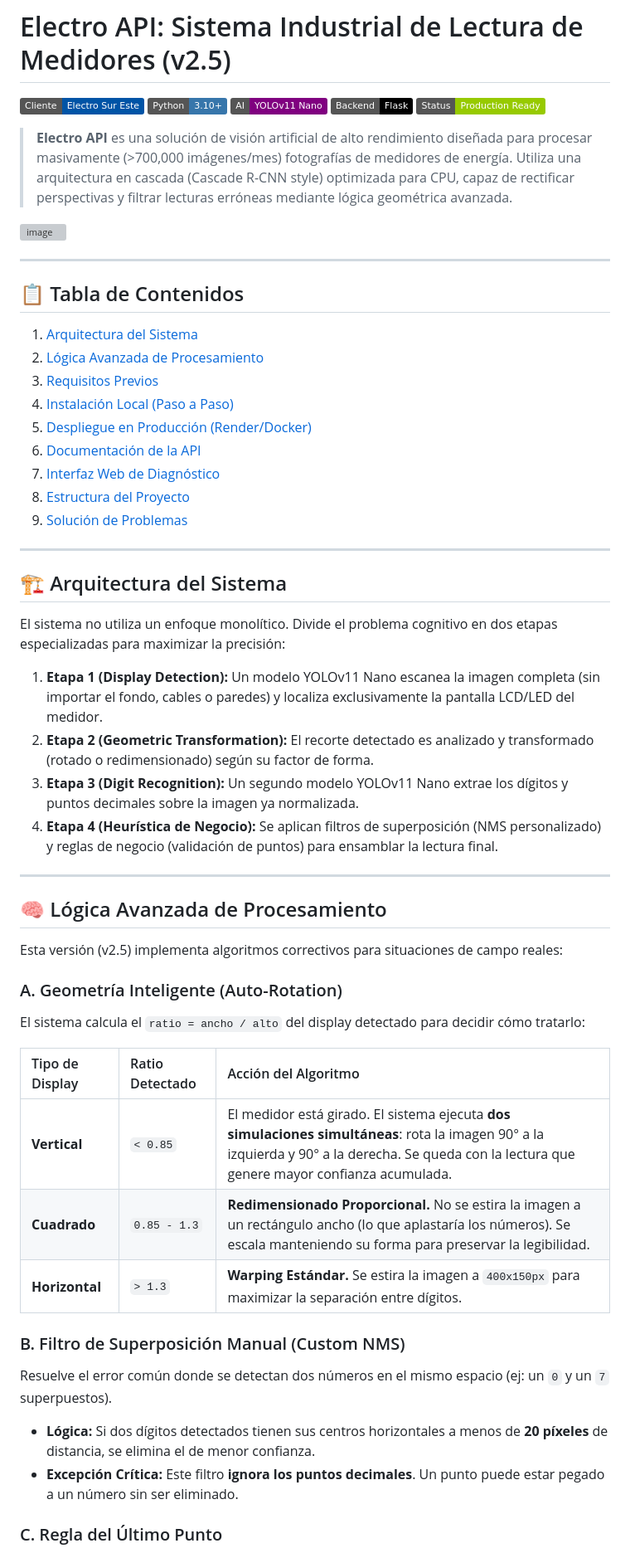
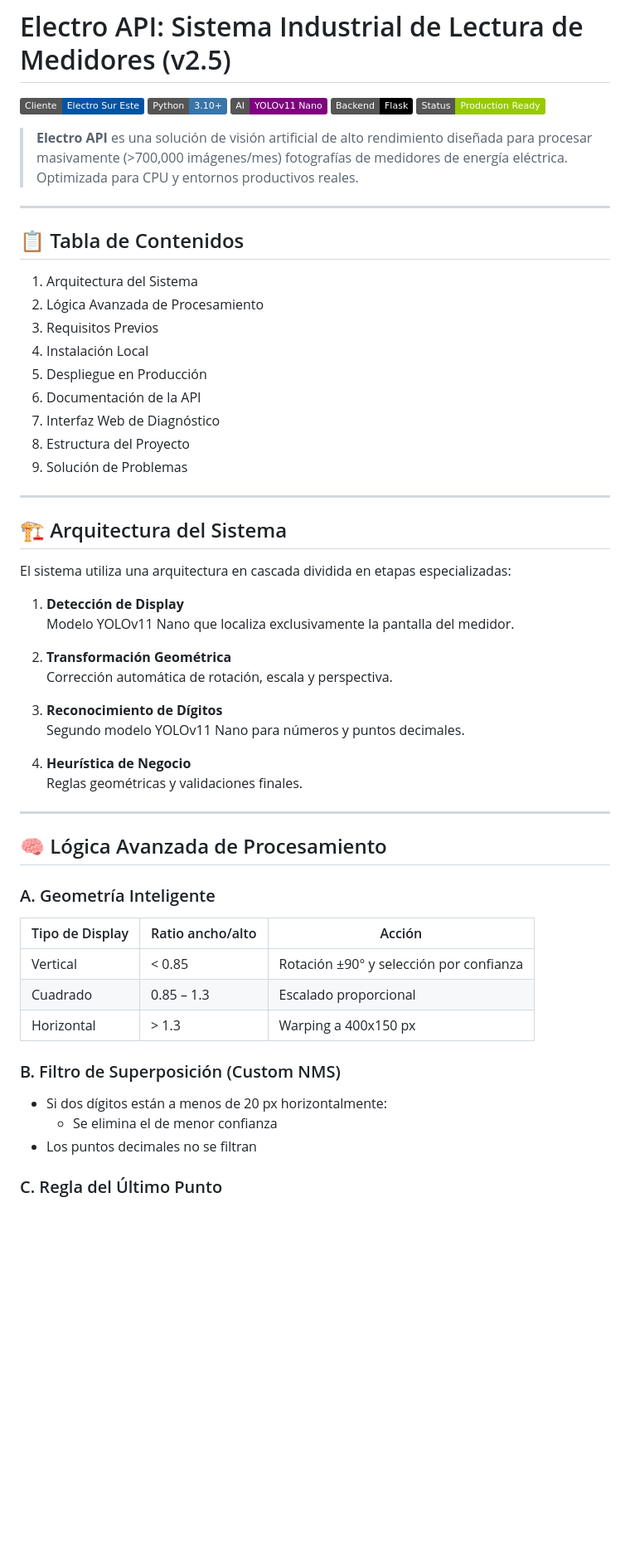
Before and after one commit to gcpaccori/electro-api, a Markdown page: README.md, the part around the change printed below. Shown: that part at 83% size. Rendered like a GitHub page; badges without logos; blank space fills up the shorter version; grey boxes are pictures that could not be loaded.

```diff
--- a/README.md
+++ b/README.md
@@ -6,51 +6,56 @@
 [![Flask](https://img.shields.io/badge/Backend-Flask-000000?logo=flask&logoColor=white)](https://flask.palletsprojects.com/)
 [![Status](https://img.shields.io/badge/Status-Production%20Ready-green)]()
 
-> **Electro API** es una solución de visión artificial de alto rendimiento diseñada para procesar masivamente (>700,000 imágenes/mes) fotografías de medidores de energía. Utiliza una arquitectura en cascada (Cascade R-CNN style) optimizada para CPU, capaz de rectificar perspectivas y filtrar lecturas erróneas mediante lógica geométrica avanzada.
-<img width="1905" height="908" alt="image" src="https://github.com/user-attachments/assets/9b7b7553-4848-48db-bd5d-6dd435d091c6" />
+> **Electro API** es una solución de visión artificial de alto rendimiento diseñada para procesar masivamente (>700,000 imágenes/mes) fotografías de medidores de energía eléctrica. Optimizada para CPU y entornos productivos reales.
 
 ---
 
 ## 📋 Tabla de Contenidos
-1. [Arquitectura del Sistema](#-arquitectura-del-sistema)
-2. [Lógica Avanzada de Procesamiento](#-lógica-avanzada-de-procesamiento)
-3. [Requisitos Previos](#-requisitos-previos)
-4. [Instalación Local (Paso a Paso)](#-instalación-local-paso-a-paso)
-5. [Despliegue en Producción (Render/Docker)](#-despliegue-en-producción)
-6. [Documentación de la API](#-documentación-de-la-api)
-7. [Interfaz Web de Diagnóstico](#-interfaz-web-de-diagnóstico)
-8. [Estructura del Proyecto](#-estructura-del-proyecto)
-9. [Solución de Problemas](#-solución-de-problemas)
+
+1. Arquitectura del Sistema
+2. Lógica Avanzada de Procesamiento
+3. Requisitos Previos
+4. Instalación Local
+5. Despliegue en Producción
+6. Documentación de la API
+7. Interfaz Web de Diagnóstico
+8. Estructura del Proyecto
+9. Solución de Problemas
 
 ---
 
 ## 🏗 Arquitectura del Sistema
 
-El sistema no utiliza un enfoque monolítico. Divide el problema cognitivo en dos etapas especializadas para maximizar la precisión:
+El sistema utiliza una arquitectura en cascada dividida en etapas especializadas:
 
-1.  **Etapa 1 (Display Detection):** Un modelo YOLOv11 Nano escanea la imagen completa (sin importar el fondo, cables o paredes) y localiza exclusivamente la pantalla LCD/LED del medidor.
-2.  **Etapa 2 (Geometric Transformation):** El recorte detectado es analizado y transformado (rotado o redimensionado) según su factor de forma.
-3.  **Etapa 3 (Digit Recognition):** Un segundo modelo YOLOv11 Nano extrae los dígitos y puntos decimales sobre la imagen ya normalizada.
-4.  **Etapa 4 (Heurística de Negocio):** Se aplican filtros de superposición (NMS personalizado) y reglas de negocio (validación de puntos) para ensamblar la lectura final.
+1. **Detección de Display**
+   Modelo YOLOv11 Nano que localiza exclusivamente la pantalla del medidor.
+
+2. **Transformación Geométrica**
+   Corrección automática de rotación, escala y perspectiva.
+
+3. **Reconocimiento de Dígitos**
+   Segundo modelo YOLOv11 Nano para números y puntos decimales.
+
+4. **Heurística de Negocio**
+   Reglas geométricas y validaciones finales.
 
 ---
 
 ## 🧠 Lógica Avanzada de Procesamiento
 
-Esta versión (v2.5) implementa algoritmos correctivos para situaciones de campo reales:
+### A. Geometría Inteligente
 
-### A. Geometría Inteligente (Auto-Rotation)
-El sistema calcula el `ratio = ancho / alto` del display detectado para decidir cómo tratarlo:
+| Tipo de Display | Ratio ancho/alto | Acción |
+|----------------|------------------|--------|
+| Vertical | < 0.85 | Rotación ±90° y selección por confianza |
+| Cuadrado | 0.85 – 1.3 | Escalado proporcional |
+| Horizontal | > 1.3 | Warping a 400x150 px |
 
-| Tipo de Display | Ratio Detectado | Acción del Algoritmo |
-| :--- | :--- | :--- |
-| **Vertical** | `< 0.85` | El medidor está girado. El sistema ejecuta **dos simulaciones simultáneas**: rota la imagen 90° a la izquierda y 90° a la derecha. Se queda con la lectura que genere mayor confianza acumulada. |
-| **Cuadrado** | `0.85 - 1.3` | **Redimensionado Proporcional.** No se estira la imagen a un rectángulo ancho (lo que aplastaría los números). Se escala manteniendo su forma para preservar la legibilidad. |
-| **Horizontal** | `> 1.3` | **Warping Estándar.** Se estira la imagen a `400x150px` para maximizar la separación entre dígitos. |
+### B. Filtro de Superposición (Custom NMS)
 
-### B. Filtro de Superposición Manual (Custom NMS)
-Resuelve el error común donde se detectan dos números en el mismo espacio (ej: un `0` y un `7` superpuestos).
-* **Lógica:** Si dos dígitos detectados tienen sus centros horizontales a menos de **20 píxeles** de distancia, se elimina el de menor confianza.
-* **Excepción Crítica:** Este filtro **ignora los puntos decimales**. Un punto puede estar pegado a un número sin ser eliminado.
+- Si dos dígitos están a menos de 20 px horizontalmente:
+  - Se elimina el de menor confianza
+- Los puntos decimales no se filtran
 
 ### C. Regla del Último Punto
```
Also changed, not shown: other parts of README.md (+150 -21 lines).
